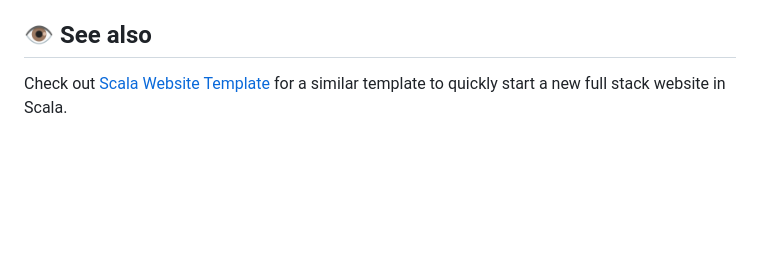
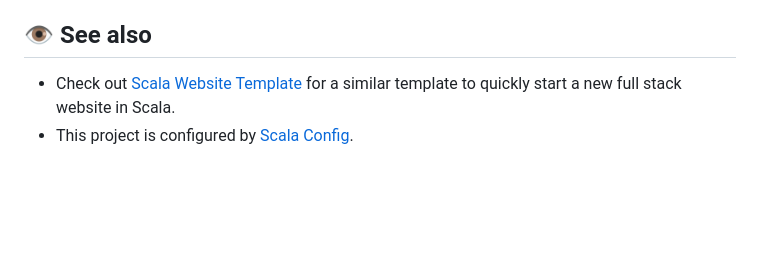
Before and after one commit to SgtSwagrid/scala-library-template, a Markdown page: README.md, the part around the change. Rendered like a GitHub page.

Commit message:
Update README with configuration notes and links
Added a note about project configuration and updated links.

```diff
--- a/README.md
+++ b/README.md
@@ -107,7 +107,8 @@ The most important thing to know is that many of the configuration files are aut
 
 ## 👁️ See also
 
-Check out [Scala Website Template](https://github.com/SgtSwagrid/scala-website-template) for a similar template to quickly start a new full stack website in Scala.
+- Check out [Scala Website Template](https://github.com/SgtSwagrid/scala-website-template) for a similar template to quickly start a new full stack website in Scala.
+- This project is configured by [Scala Config](https://github.com/SgtSwagrid/scala-config).
 
 <br/><br/><br/><br/>
 <h3 align="center">⬆️ Delete • Keep ⬇️</h3>
```
